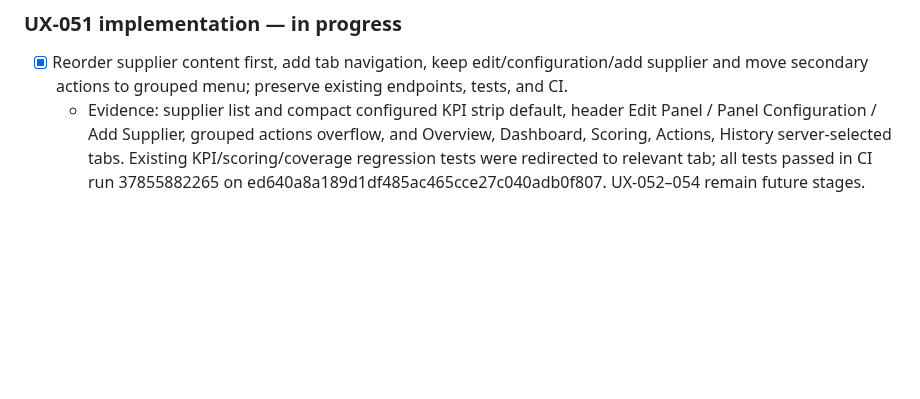
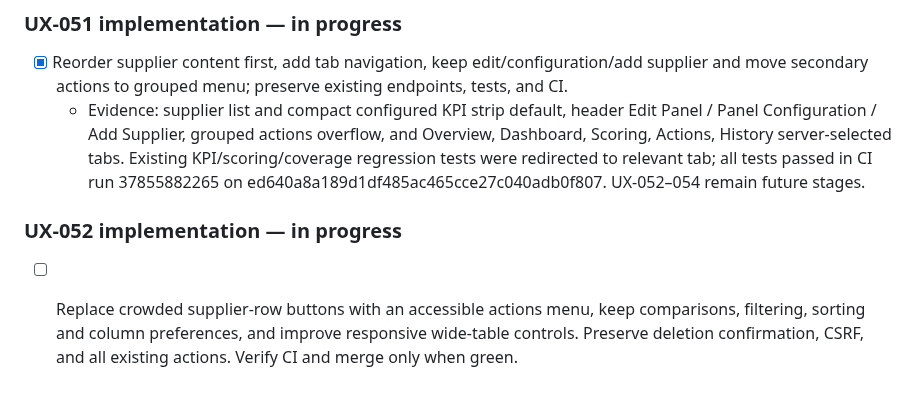
Before and after one commit to zageabb/CatManager, a Markdown page: DEVELOPMENT.md, the part around the change. Drawn GitHub-style; blank space fills up the shorter version.

Commit message:
Plan UX-052 supplier table improvements

```diff
--- a/DEVELOPMENT.md
+++ b/DEVELOPMENT.md
@@ -225,3 +225,6 @@ Build on feature/v3-panel-enhancements; keep `Version_2_Demo` immutable. Update
 ### UX-051 implementation — in progress
 - [x] Reorder supplier content first, add tab navigation, keep edit/configuration/add supplier and move secondary actions to grouped menu; preserve existing endpoints, tests, and CI.
   - Evidence: supplier list and compact configured KPI strip default, header Edit Panel / Panel Configuration / Add Supplier, grouped actions overflow, and Overview, Dashboard, Scoring, Actions, History server-selected tabs. Existing KPI/scoring/coverage regression tests were redirected to relevant tab; all tests passed in CI run 37855882265 on ed640a8a189d1df485ac465cce27c040adb0f807. UX-052–054 remain future stages.
+
+### UX-052 implementation — in progress
+- [ ] Replace crowded supplier-row buttons with an accessible actions menu, keep comparisons, filtering, sorting and column preferences, and improve responsive wide-table controls. Preserve deletion confirmation, CSRF, and all existing actions. Verify CI and merge only when green.
```
